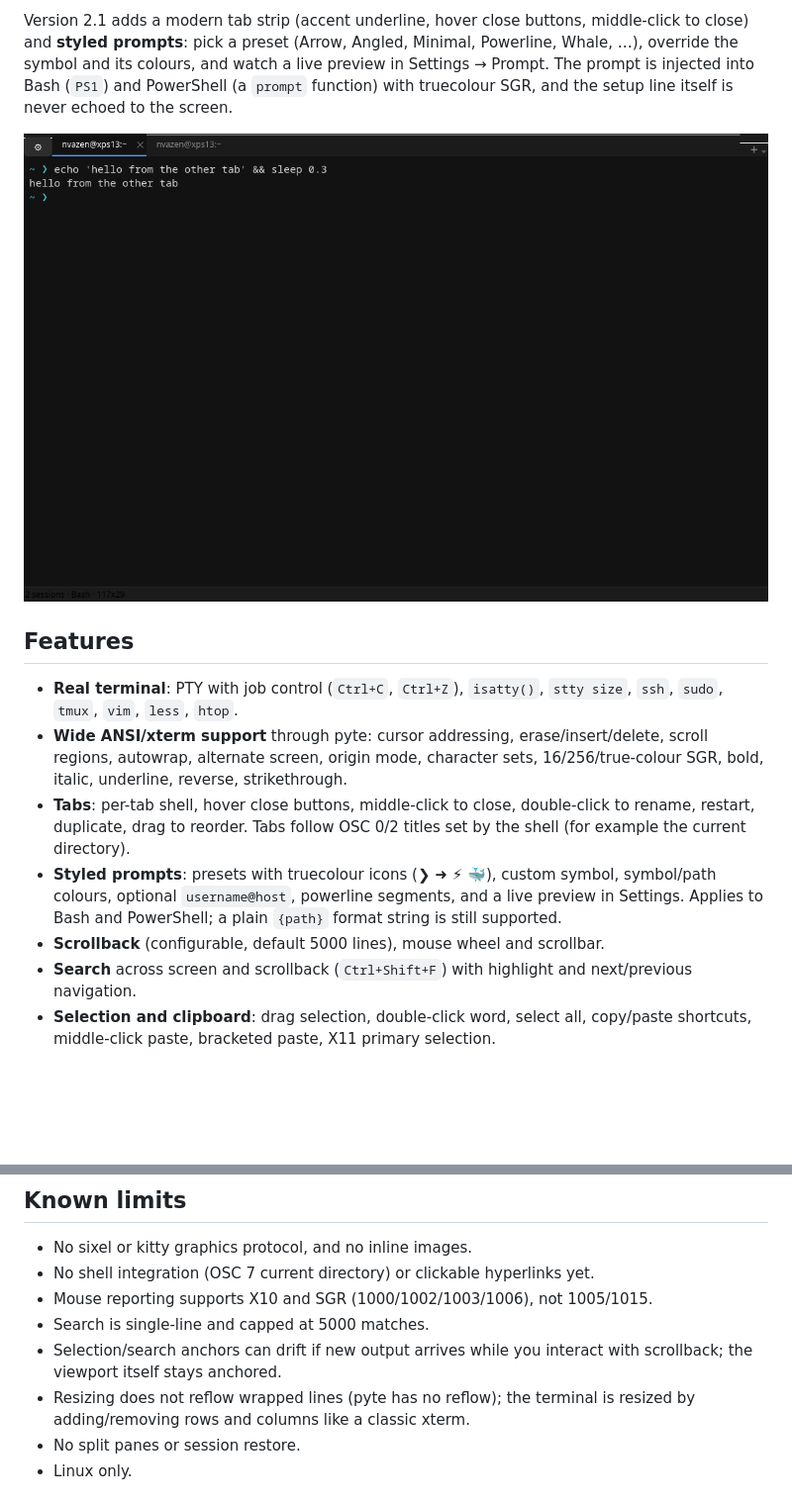
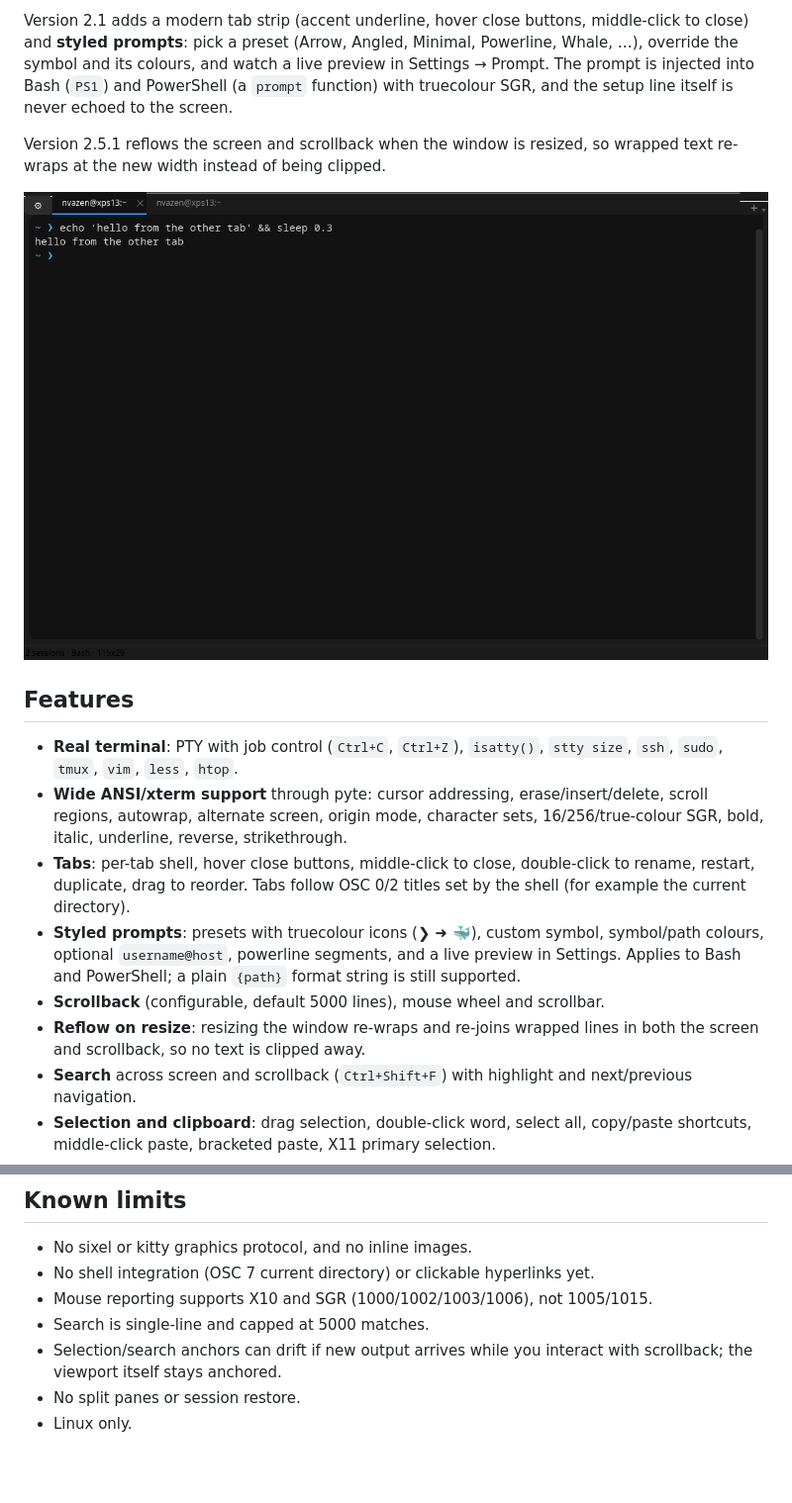
Before and after one commit to AzenDev2026/DeepTerminal, a Markdown page: README.md, 2 parts joined by grey strips. Shown at 99% size. Drawn GitHub-style; pictures changed too: docs/screenshot.png; blank space fills up the shorter version.

Commit message:
v2.5.1: reflow on resize, auto-clear refresh, rounded UI, prompt fixes

```diff
--- a/README.md
+++ b/README.md
@@ -16,6 +16,9 @@ live preview in Settings → Prompt. The prompt is injected into Bash (`PS1`) an
 PowerShell (a `prompt` function) with truecolour SGR, and the setup line itself
 is never echoed to the screen.
 
+Version 2.5.1 reflows the screen and scrollback when the window is
+resized, so wrapped text re-wraps at the new width instead of being clipped.
+
 ![DeepTerminal](docs/screenshot.png)
 
 ## Features
@@ -28,11 +31,13 @@ is never echoed to the screen.
 - **Tabs**: per-tab shell, hover close buttons, middle-click to close,
   double-click to rename, restart, duplicate, drag to reorder.
   Tabs follow OSC 0/2 titles set by the shell (for example the current directory).
-- **Styled prompts**: presets with truecolour icons (❯ ➜ ⚡ 🐳), custom symbol,
+- **Styled prompts**: presets with truecolour icons (❯ ➜ 🐳), custom symbol,
   symbol/path colours, optional `username@host`, powerline segments, and a live
   preview in Settings. Applies to Bash and PowerShell; a plain `{path}` format
   string is still supported.
 - **Scrollback** (configurable, default 5000 lines), mouse wheel and scrollbar.
+- **Reflow on resize**: resizing the window re-wraps and re-joins wrapped lines
+  in both the screen and scrollback, so no text is clipped away.
 - **Search** across screen and scrollback (`Ctrl+Shift+F`) with highlight and
   next/previous navigation.
 - **Selection and clipboard**: drag selection, double-click word, select all,
@@ -140,8 +145,6 @@ blinking apply immediately.
 - Search is single-line and capped at 5000 matches.
 - Selection/search anchors can drift if new output arrives while you interact
   with scrollback; the viewport itself stays anchored.
-- Resizing does not reflow wrapped lines (pyte has no reflow); the terminal is
-  resized by adding/removing rows and columns like a classic xterm.
 - No split panes or session restore.
 - Linux only.
 
```
Also changed, not shown: 7 other files.
